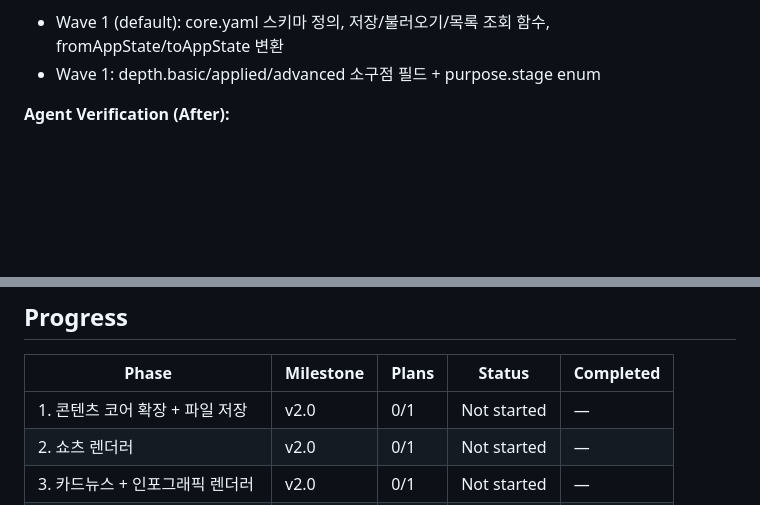
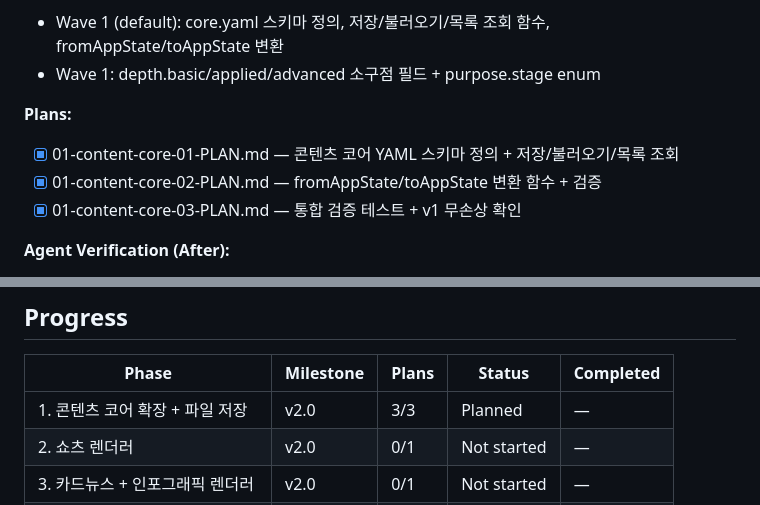
Before and after one commit to hugh79757-cmyk/ad-script-studio, a Markdown page: .planning/ROADMAP.md, 2 parts joined by grey strips. Rendered like a GitHub page; blank space fills up the shorter version.

Commit message:
docs(01-content-core): Phase 1 콘텐츠 코어 확장 + 파일 저장 플랜 작성
- 콘텐츠 코어 YAML 스키마 7개 그룹 30+ 필드 정의
- campaignId 기반 저장/불러오기/목록 조회 함수 설계
- fromAppState/toAppState 변환 함수 설계
- purpose.stage enum(인지/고려/결정) + depth 소구점 필드 포함
- v1 무손상 유지 (기존 index.html/app.js/state-manager.js 수정 없음)

```diff
--- a/.planning/ROADMAP.md
+++ b/.planning/ROADMAP.md
@@ -25,6 +25,11 @@
 **Parallelization:**
 - Wave 1 (default): core.yaml 스키마 정의, 저장/불러오기/목록 조회 함수, fromAppState/toAppState 변환
 - Wave 1: depth.basic/applied/advanced 소구점 필드 + purpose.stage enum
+
+**Plans:**
+- [x] 01-content-core-01-PLAN.md — 콘텐츠 코어 YAML 스키마 정의 + 저장/불러오기/목록 조회
+- [x] 01-content-core-02-PLAN.md — fromAppState/toAppState 변환 함수 + 검증
+- [x] 01-content-core-03-PLAN.md — 통합 검증 테스트 + v1 무손상 확인
 
 **Agent Verification (After):**
 - gsd-verifier: Goal-backward — "콘텐츠 코어가 저장·불러오기·목록 조회되는가?" → campaignId 지정 후 core.yaml 생성·파싱·목록 확인
@@ -185,7 +190,7 @@
 
 | Phase | Milestone | Plans | Status | Completed |
 |-------|-----------|-------|--------|-----------|
-| 1. 콘텐츠 코어 확장 + 파일 저장 | v2.0 | 0/1 | Not started | — |
+| 1. 콘텐츠 코어 확장 + 파일 저장 | v2.0 | 3/3 | Planned | — |
 | 2. 쇼츠 렌더러 | v2.0 | 0/1 | Not started | — |
 | 3. 카드뉴스 + 인포그래픽 렌더러 | v2.0 | 0/1 | Not started | — |
 | 4. 롱폼 렌더러 + 주제 브릿지 | v2.0 | 0/1 | Not started | — |
```
Also changed, not shown: 1 other file.
